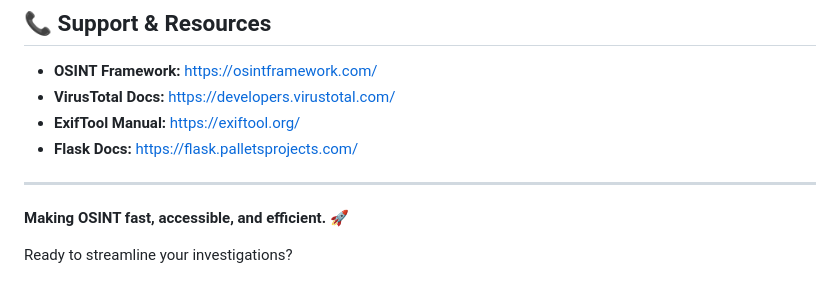
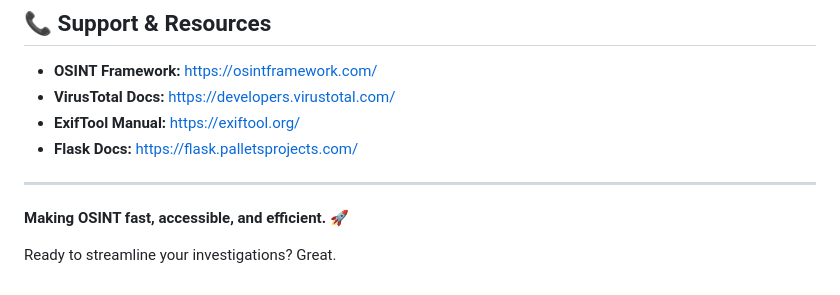
Before and after one commit to Bes920/Easint, a Markdown page: README.md, the part around one of its changes. GitHub-like rendering.

```diff
--- a/README.md
+++ b/README.md
@@ -421,3 +421,4 @@ EASINT can be used to understand:
 **Making OSINT fast, accessible, and efficient.** 🚀
 
 Ready to streamline your investigations?
+Great.
```
Also changed, not shown: other parts of README.md (+3 -3 lines).
